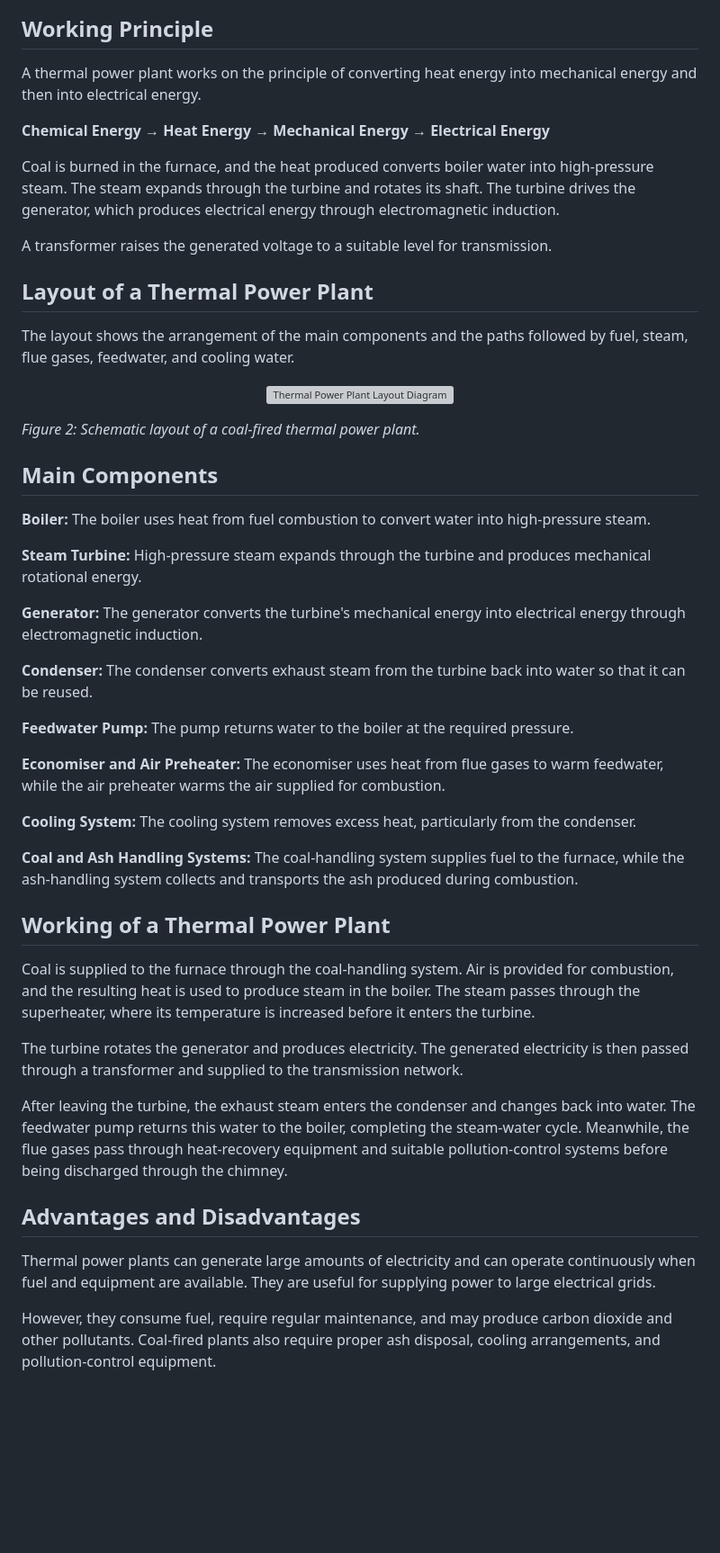
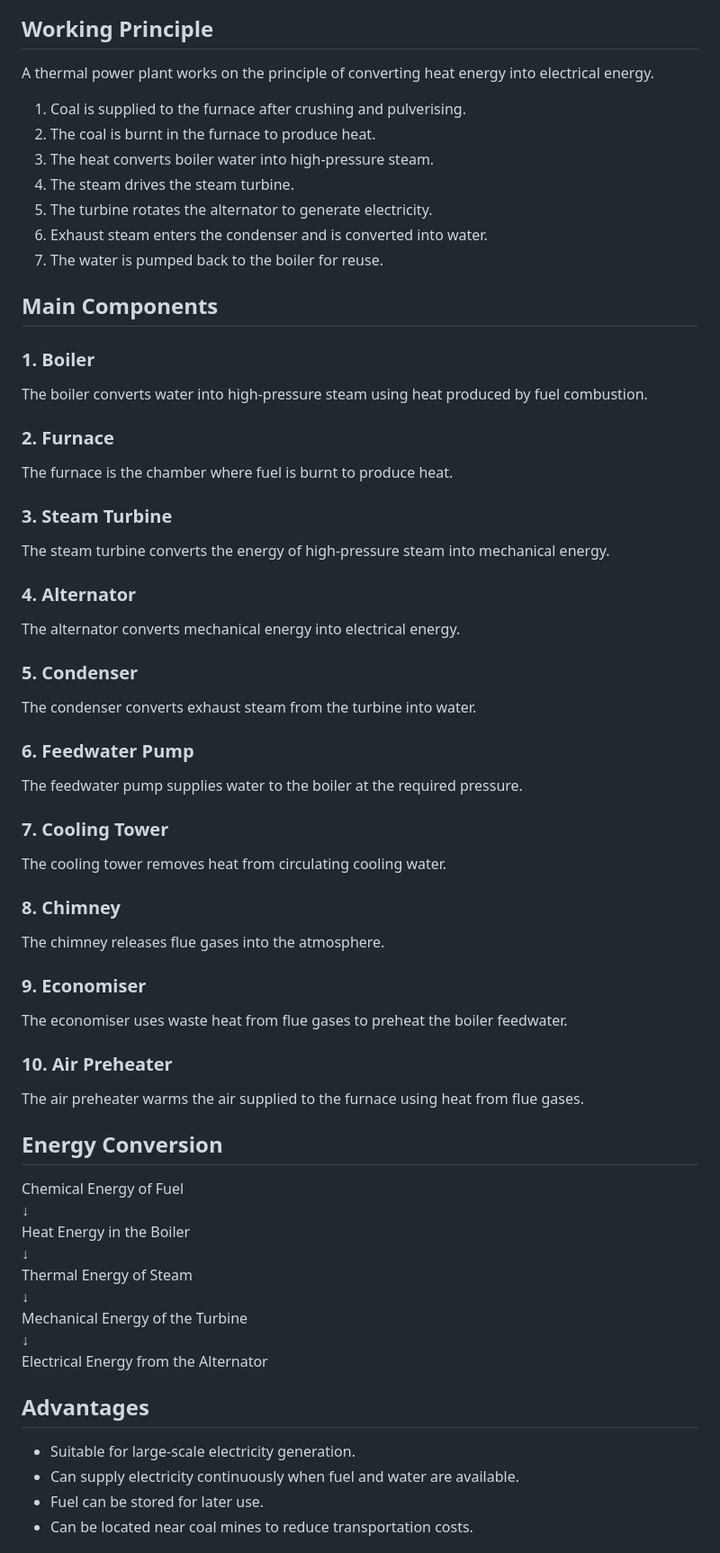
Before and after one commit to lalan-kumar-designer/Power-Generation, a Markdown page: Unit 1 — Generation of Electrical Power/1.1-Introduction to Electrical Power Generation/Thermal Power Plant.md, the part around one of its changes. Shown at 90% size. Rendered like a GitHub page; blank space fills up the shorter version; grey boxes are pictures that could not be loaded.

```diff
--- a/Unit 1 — Generation of Electrical Power/1.1-Introduction to Electrical Power Generation/Thermal Power Plant.md
+++ b/Unit 1 — Generation of Electrical Power/1.1-Introduction to Electrical Power Generation/Thermal Power Plant.md
@@ -15,52 +12,74 @@ Thermal power plants are widely used for large-scale electricity generation. The
 
 ## Working Principle
 
-A thermal power plant works on the principle of converting heat energy into mechanical energy and then into electrical energy.
+A thermal power plant works on the principle of converting heat energy into electrical energy.
 
-**Chemical Energy → Heat Energy → Mechanical Energy → Electrical Energy**
-
-Coal is burned in the furnace, and the heat produced converts boiler water into high-pressure steam. The steam expands through the turbine and rotates its shaft. The turbine drives the generator, which produces electrical energy through electromagnetic induction.
-
-A transformer raises the generated voltage to a suitable level for transmission.
-
-## Layout of a Thermal Power Plant
-
-The layout shows the arrangement of the main components and the paths followed by fuel, steam, flue gases, feedwater, and cooling water.
-
-<p align="center">
-  <img src="../../../public/svg/thermal-power-plant-layout.svg" alt="Thermal Power Plant Layout Diagram" width="1000">
-</p>
-
-*Figure 2: Schematic layout of a coal-fired thermal power plant.*
+1. Coal is supplied to the furnace after crushing and pulverising.
+2. The coal is burnt in the furnace to produce heat.
+3. The heat converts boiler water into high-pressure steam.
+4. The steam drives the steam turbine.
+5. The turbine rotates the alternator to generate electricity.
+6. Exhaust steam enters the condenser and is converted into water.
+7. The water is pumped back to the boiler for reuse.
 
 ## Main Components
 
-**Boiler:** The boiler uses heat from fuel combustion to convert water into high-pressure steam.
+### 1. Boiler
 
-**Steam Turbine:** High-pressure steam expands through the turbine and produces mechanical rotational energy.
+The boiler converts water into high-pressure steam using heat produced by fuel combustion.
 
-**Generator:** The generator converts the turbine's mechanical energy into electrical energy through electromagnetic induction.
+### 2. Furnace
 
-**Condenser:** The condenser converts exhaust steam from the turbine back into water so that it can be reused.
+The furnace is the chamber where fuel is burnt to produce heat.
 
-**Feedwater Pump:** The pump returns water to the boiler at the required pressure.
+### 3. Steam Turbine
 
-**Economiser and Air Preheater:** The economiser uses heat from flue gases to warm feedwater, while the air preheater warms the air supplied for combustion.
+The steam turbine converts the energy of high-pressure steam into mechanical energy.
 
-**Cooling System:** The cooling system removes excess heat, particularly from the condenser.
+### 4. Alternator
 
-**Coal and Ash Handling Systems:** The coal-handling system supplies fuel to the furnace, while the ash-handling system collects and transports the ash produced during combustion.
+The alternator converts mechanical energy into electrical energy.
 
-## Working of a Thermal Power Plant
+### 5. Condenser
 
-Coal is supplied to the furnace through the coal-handling system. Air is provided for combustion, and the resulting heat is used to produce steam in the boiler. The steam passes through the superheater, where its temperature is increased before it enters the turbine.
+The condenser converts exhaust steam from the turbine into water.
 
-The turbine rotates the generator and produces electricity. The generated electricity is then passed through a transformer and supplied to the transmission network.
+### 6. Feedwater Pump
 
-After leaving the turbine, the exhaust steam enters the condenser and changes back into water. The feedwater pump returns this water to the boiler, completing the steam-water cycle. Meanwhile, the flue gases pass through heat-recovery equipment and suitable pollution-control systems before being discharged through the chimney.
+The feedwater pump supplies water to the boiler at the required pressure.
 
-## Advantages and Disadvantages
+### 7. Cooling Tower
 
-Thermal power plants can generate large amounts of electricity and can operate continuously when fuel and equipment are available. They are useful for supplying power to large electrical grids.
+The cooling tower removes heat from circulating cooling water.
 
-However, they consume fuel, require regular maintenance, and may produce carbon dioxide and other pollutants. Coal-fired plants also require proper ash disposal, cooling arrangements, and pollution-control equipment.
+### 8. Chimney
+
+The chimney releases flue gases into the atmosphere.
+
+### 9. Economiser
+
+The economiser uses waste heat from flue gases to preheat the boiler feedwater.
+
+### 10. Air Preheater
+
+The air preheater warms the air supplied to the furnace using heat from flue gases.
+
+## Energy Conversion
+
+Chemical Energy of Fuel
+↓
+Heat Energy in the Boiler
+↓
+Thermal Energy of Steam
+↓
+Mechanical Energy of the Turbine
+↓
+Electrical Energy from the Alternator
+
+## Advantages
+
+- Suitable for large-scale electricity generation.
+- Can supply electricity continuously when fuel and water are available.
+- Fuel can be stored for later use.
+- Can be located near coal mines to reduce transportation costs.
+
```
Also changed, not shown: other parts of Unit 1 — Generation of Electrical Power/1.1-Introduction to Electrical Power Generation/Thermal Power Plant.md (+30 -9 lines).
